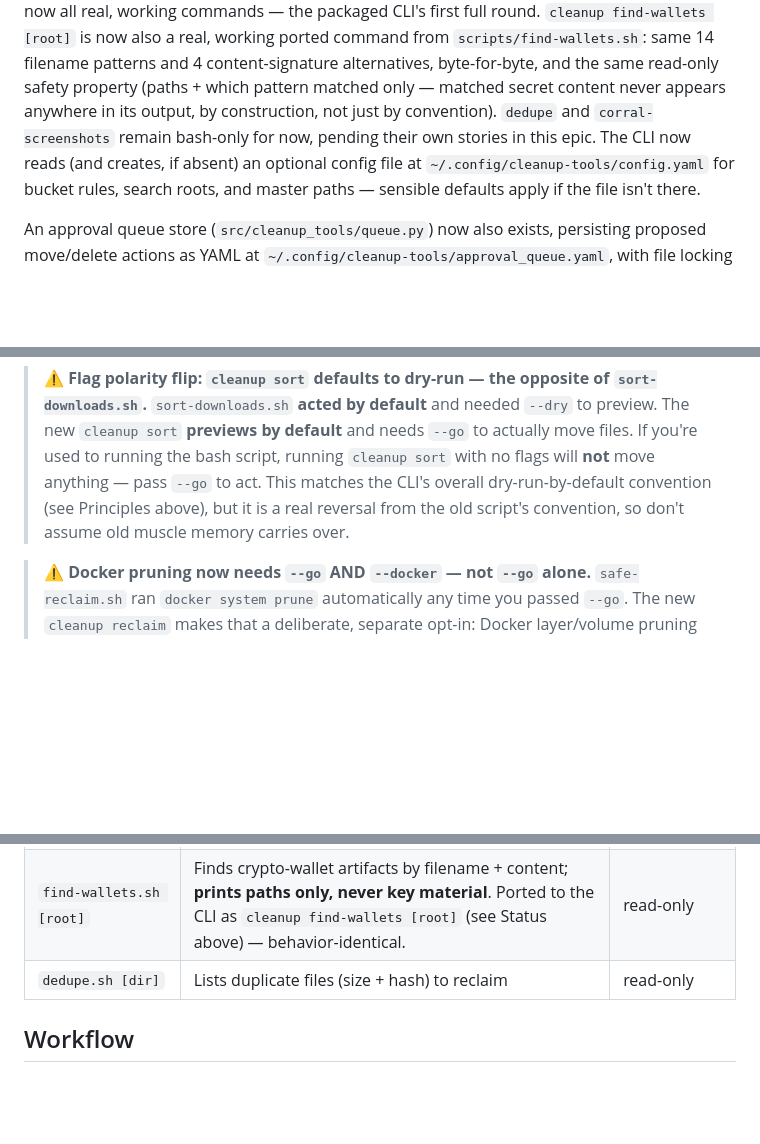
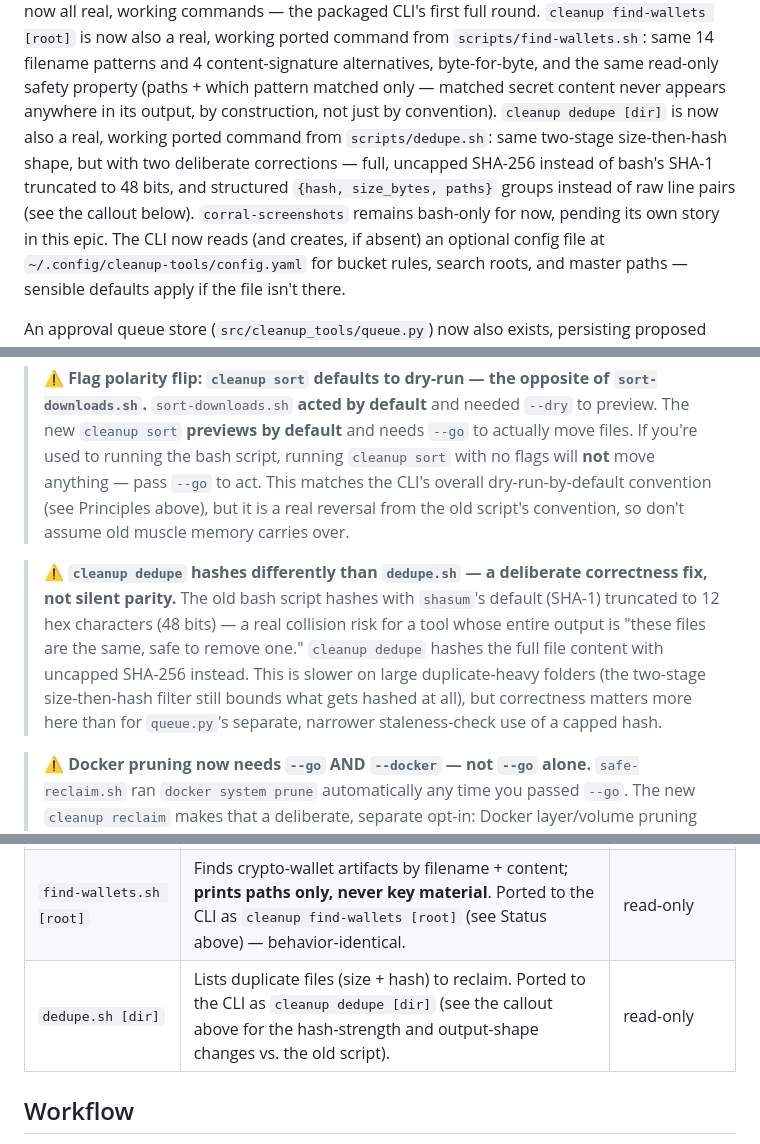
Before and after one commit to mdostal/cleanup-tools, a Markdown page: README.md, 3 parts joined by grey strips. GitHub-like rendering; blank space fills up the shorter version.

Commit message:
[dedupe-command] doc-check: document cleanup dedupe and the hash-strength change
Co-Authored-By: Claude Sonnet 5 <noreply@anthropic.com>

```diff
--- a/README.md
+++ b/README.md
@@ -27,8 +27,12 @@ packaged CLI's first full round. `cleanup find-wallets [root]` is now also a rea
 command from `scripts/find-wallets.sh`: same 14 filename patterns and 4 content-signature
 alternatives, byte-for-byte, and the same read-only safety property (paths + which pattern
 matched only — matched secret content never appears anywhere in its output, by construction, not
-just by convention). `dedupe` and `corral-screenshots` remain bash-only for now, pending their own
-stories in this epic. The CLI now reads (and creates, if absent) an optional
+just by convention). `cleanup dedupe [dir]` is now also a real, working ported command from
+`scripts/dedupe.sh`: same two-stage size-then-hash shape, but with two deliberate corrections —
+full, uncapped SHA-256 instead of bash's SHA-1 truncated to 48 bits, and structured
+`{hash, size_bytes, paths}` groups instead of raw line pairs (see the callout below).
+`corral-screenshots` remains bash-only for now, pending its own story in this epic. The CLI now
+reads (and creates, if absent) an optional
 config file at `~/.config/cleanup-tools/config.yaml` for bucket rules, search roots, and master
 paths — sensible defaults apply if the file isn't there.
 
@@ -87,6 +91,14 @@ else in this tool makes a network call.
 > matches the CLI's overall dry-run-by-default convention (see Principles above), but it is a real
 > reversal from the old script's convention, so don't assume old muscle memory carries over.
 
+> ⚠ **`cleanup dedupe` hashes differently than `dedupe.sh` — a deliberate correctness fix, not
+> silent parity.** The old bash script hashes with `shasum`'s default (SHA-1) truncated to 12 hex
+> characters (48 bits) — a real collision risk for a tool whose entire output is "these files are
+> the same, safe to remove one." `cleanup dedupe` hashes the full file content with uncapped
+> SHA-256 instead. This is slower on large duplicate-heavy folders (the two-stage size-then-hash
+> filter still bounds what gets hashed at all), but correctness matters more here than for
+> `queue.py`'s separate, narrower staleness-check use of a capped hash.
+
 > ⚠ **Docker pruning now needs `--go` AND `--docker` — not `--go` alone.** `safe-reclaim.sh` ran
 > `docker system prune` automatically any time you passed `--go`. The new `cleanup reclaim` makes
 > that a deliberate, separate opt-in: Docker layer/volume pruning only runs when **both** `--go` and
@@ -103,7 +115,7 @@ else in this tool makes a network call.
 | `safe-reclaim.sh [--go]` | Deletes node_modules, build caches, Docker layers, junk (`.DS_Store`, `~$*`, `$RECYCLE.BIN`) | **dry-run default**, needs `--go` |
 | `cleanup reclaim [--go] [--docker]` | Ported version of `safe-reclaim.sh` (see Status above): same categories plus new orphaned-installer detection (macOS-only) and GB-reclaimed reporting; refuses to delete any configured master path not marked `backed_up: true`; Docker pruning needs `--go` **and** `--docker` — see the callout above. | **dry-run default**, needs `--go` |
 | `find-wallets.sh [root]` | Finds crypto-wallet artifacts by filename + content; **prints paths only, never key material**. Ported to the CLI as `cleanup find-wallets [root]` (see Status above) — behavior-identical. | read-only |
-| `dedupe.sh [dir]` | Lists duplicate files (size + hash) to reclaim | read-only |
+| `dedupe.sh [dir]` | Lists duplicate files (size + hash) to reclaim. Ported to the CLI as `cleanup dedupe [dir]` (see the callout above for the hash-strength and output-shape changes vs. the old script). | read-only |
 
 ## Workflow
 1. `survey.sh` — see the picture.
```
Also changed, not shown: .pHive/CONTEXT.md (+6 -2 lines).
